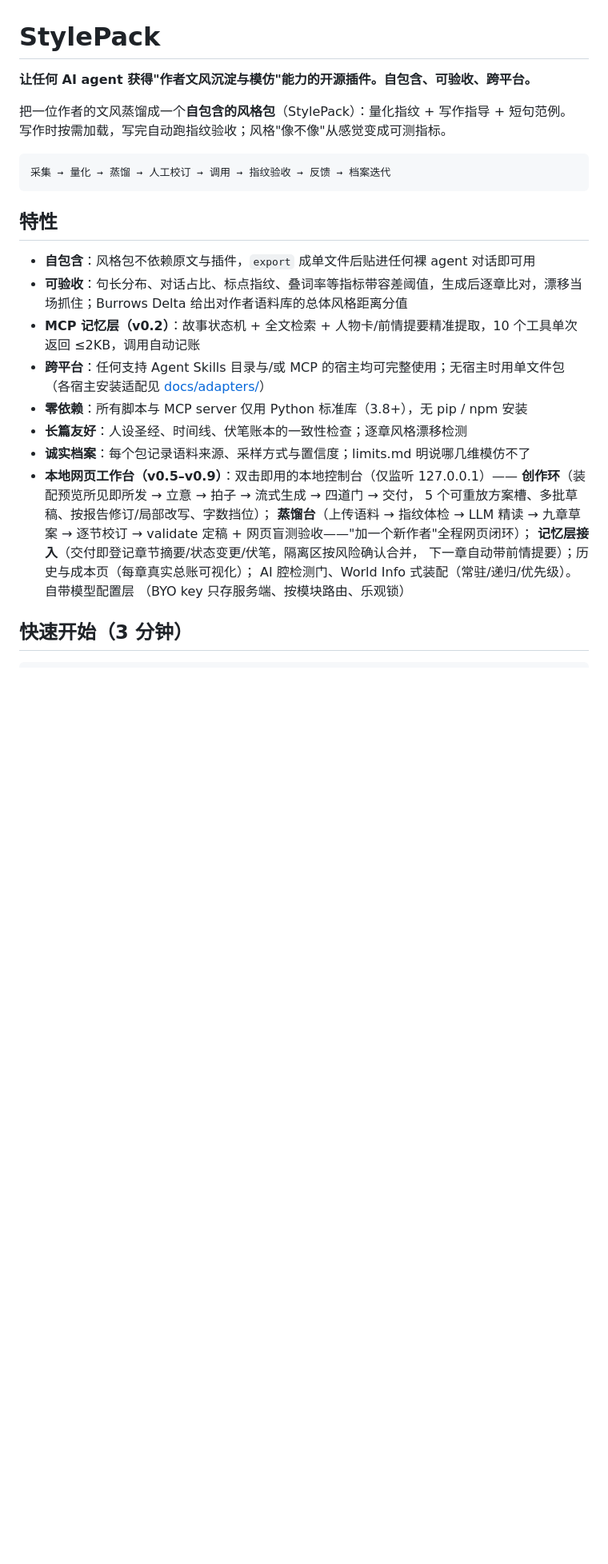
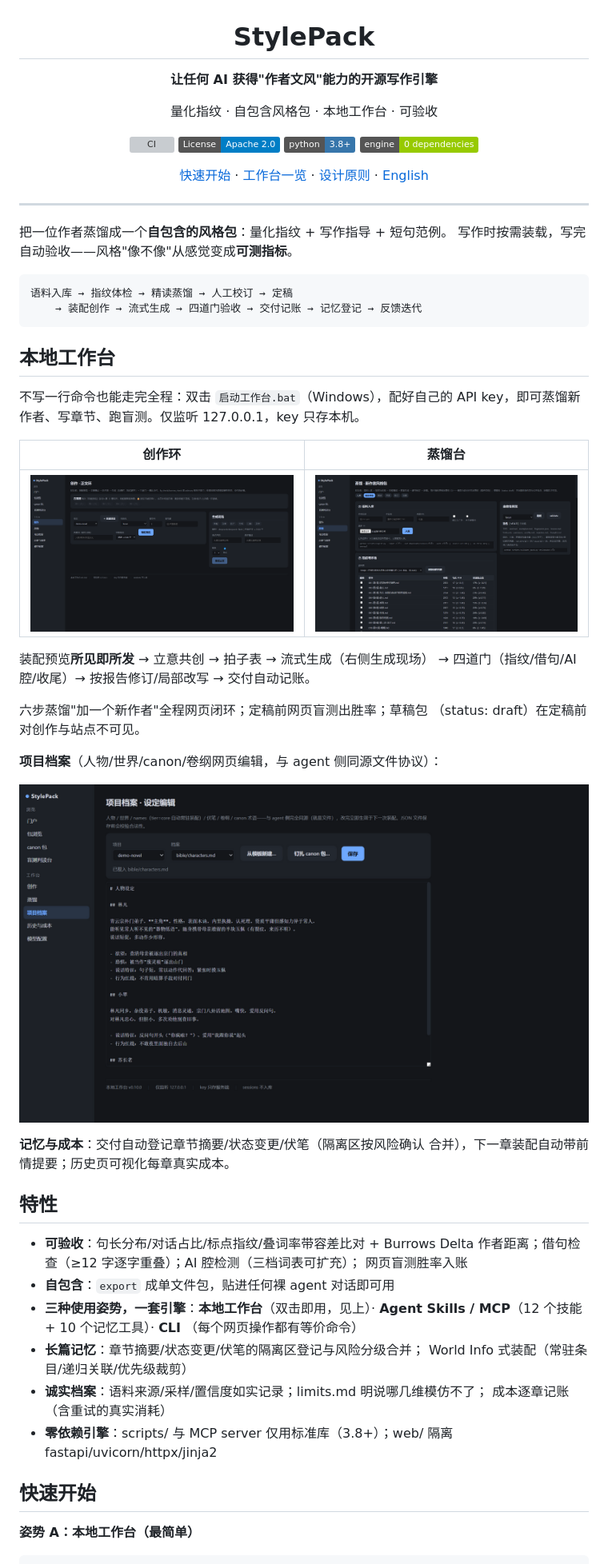
Before and after one commit to Yunmoli1/novels-of-style, a Markdown page: README.md, the part around one of its changes. Shown at 80% size. Drawn GitHub-style; pictures changed too: docs/images/workbench-bible.jpg (added), docs/images/workbench-create.jpg (added), docs/images/workbench-distill.jpg (added); badges without logos; blank space fills up the shorter version; grey boxes are pictures that could not be loaded.

````diff
--- a/README.md
+++ b/README.md
@@ -1,33 +3,68 @@
 # StylePack
 
-**让任何 AI agent 获得"作者文风沉淀与模仿"能力的开源插件。自包含、可验收、跨平台。**
+**让任何 AI 获得"作者文风"能力的开源写作引擎**
 
-把一位作者的文风蒸馏成一个**自包含的风格包**（StylePack）：量化指纹 + 写作指导 + 短句范例。
-写作时按需加载，写完自动跑指纹验收；风格"像不像"从感觉变成可测指标。
+量化指纹 · 自包含风格包 · 本地工作台 · 可验收
+
+[![CI](https://github.com/Yunmoli1/novels-of-style/actions/workflows/ci.yml/badge.svg)](https://github.com/Yunmoli1/novels-of-style/actions/workflows/ci.yml)
+[![License: Apache-2.0](https://img.shields.io/badge/License-Apache%202.0-blue.svg)](LICENSE)
+[![Python 3.8+](https://img.shields.io/badge/python-3.8%2B-3776ab.svg)](https://www.python.org)
+[![Engine: 0 deps](https://img.shields.io/badge/engine-0%20dependencies-green.svg)](#设计原则)
+
+[快速开始](#快速开始) · [工作台一览](#本地工作台) · [设计原则](#设计原则) · [English](README.en.md)
+
+</div>
+
+---
+
+把一位作者蒸馏成一个**自包含的风格包**：量化指纹 + 写作指导 + 短句范例。
+写作时按需装载，写完自动验收——风格"像不像"从感觉变成**可测指标**。
 
 ```
-采集 → 量化 → 蒸馏 → 人工校订 → 调用 → 指纹验收 → 反馈 → 档案迭代
+语料入库 → 指纹体检 → 精读蒸馏 → 人工校订 → 定稿
+    → 装配创作 → 流式生成 → 四道门验收 → 交付记账 → 记忆登记 → 反馈迭代
 ```
+
+## 本地工作台
+
+不写一行命令也能走完全程：双击 `启动工作台.bat`（Windows），配好自己的
+API key，即可蒸馏新作者、写章节、跑盲测。仅监听 127.0.0.1，key 只存本机。
+
+| 创作环 | 蒸馏台 |
+|---|---|
+| ![创作环](docs/images/workbench-create.jpg) | ![蒸馏台](docs/images/workbench-distill.jpg) |
+
+装配预览**所见即所发** → 立意共创 → 拍子表 → 流式生成（右侧生成现场）
+→ 四道门（指纹/借句/AI 腔/收尾）→ 按报告修订/局部改写 → 交付自动记账。
+
+六步蒸馏"加一个新作者"全程网页闭环；定稿前网页盲测出胜率；草稿包
+（status: draft）在定稿前对创作与站点不可见。
+
+**项目档案**（人物/世界/canon/卷纲网页编辑，与 agent 侧同源文件协议）：
+
+![项目档案](docs/images/workbench-bible.jpg)
+
+**记忆与成本**：交付自动登记章节摘要/状态变更/伏笔（隔离区按风险确认
+合并），下一章装配自动带前情提要；历史页可视化每章真实成本。
 
 ## 特性
 
-- **自包含**：风格包不依赖原文与插件，`export` 成单文件后贴进任何裸 agent 对话即可用
-- **可验收**：句长分布、对话占比、标点指纹、叠词率等指标带容差阈值，生成后逐章比对，漂移当场抓住；Burrows Delta 给出对作者语料库的总体风格距离分值
-- **MCP 记忆层（v0.2）**：故事状态机 + 全文检索 + 人物卡/前情提要精准提取，10 个工具单次返回 ≤2KB，调用自动记账
-- **跨平台**：任何支持 Agent Skills 目录与/或 MCP 的宿主均可完整使用；无宿主时用单文件包（各宿主安装适配见 [docs/adapters/](docs/adapters/)）
-- **零依赖**：所有脚本与 MCP server 仅用 Python 标准库（3.8+），无 pip / npm 安装
-- **长篇友好**：人设圣经、时间线、伏笔账本的一致性检查；逐章风格漂移检测
-- **诚实档案**：每个包记录语料来源、采样方式与置信度；limits.md 明说哪几维模仿不了
-- **本地网页工作台（v0.5–v0.9）**：双击即用的本地控制台（仅监听 127.0.0.1）——
-  **创作环**（装配预览所见即所发 → 立意 → 拍子 → 流式生成 → 四道门 → 交付，
-  5 个可重放方案槽、多批草稿、按报告修订/局部改写、字数挡位）；
-  **蒸馏台**（上传语料 → 指纹体检 → LLM 精读 → 九章草案 → 逐节校订 →
-  validate 定稿 + 网页盲测验收——"加一个新作者"全程网页闭环）；
-  **记忆层接入**（交付即登记章节摘要/状态变更/伏笔，隔离区按风险确认合并，
-  下一章自动带前情提要）；历史与成本页（每章真实总账可视化）；
-  AI 腔检测门、World Info 式装配（常驻/递归/优先级）。自带模型配置层
-  （BYO key 只存服务端、按模块路由、乐观锁）
+- **可验收**：句长分布/对话占比/标点指纹/叠词率带容差比对 + Burrows Delta
+  作者距离；借句检查（≥12 字逐字重叠）；AI 腔检测（三档词表可扩充）；
+  网页盲测胜率入账
+- **自包含**：`export` 成单文件包，贴进任何裸 agent 对话即可用
+- **三种使用姿势，一套引擎**：**本地工作台**（双击即用，见上）·
+  **Agent Skills / MCP**（12 个技能 + 10 个记忆工具）· **CLI**
+  （每个网页操作都有等价命令）
+- **长篇记忆**：章节摘要/状态变更/伏笔的隔离区登记与风险分级合并；
+  World Info 式装配（常驻条目/递归关联/优先级裁剪）
+- **诚实档案**：语料来源/采样/置信度如实记录；limits.md 明说哪几维模仿不了；
+  成本逐章记账（含重试的真实消耗）
+- **零依赖引擎**：scripts/ 与 MCP server 仅用标准库（3.8+）；web/ 隔离
+  fastapi/uvicorn/httpx/jinja2
 
-## 快速开始（3 分钟）
+## 快速开始
+
+**姿势 A：本地工作台（最简单）**
 
 ```bash
````
Also changed, not shown: other parts of README.md (+62 -45 lines), README.en.md (+89 -23 lines).
